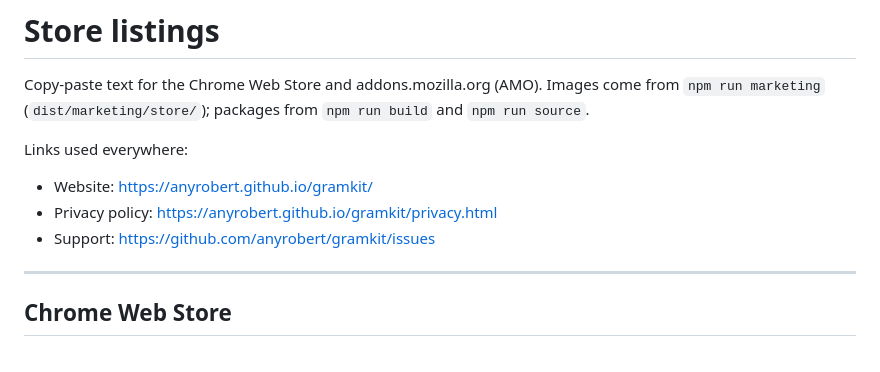
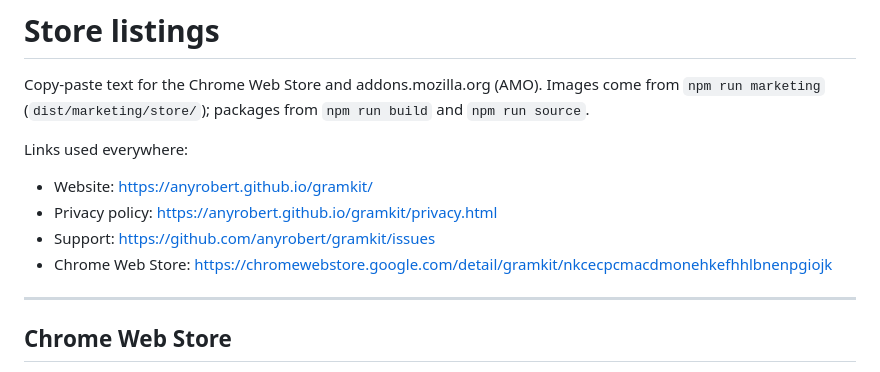
Before and after one commit to anyrobert/gramkit, a Markdown page: store/listing.md, the part around the change. Rendered like a GitHub page.

Commit message:
Add the Chrome Web Store URL to the listing links
Co-Authored-By: Claude Opus 5.5 (1M context) <noreply@anthropic.com>

```diff
--- a/store/listing.md
+++ b/store/listing.md
@@ -7,6 +7,7 @@ Links used everywhere:
 - Website: https://anyrobert.github.io/gramkit/
 - Privacy policy: https://anyrobert.github.io/gramkit/privacy.html
 - Support: https://github.com/anyrobert/gramkit/issues
+- Chrome Web Store: https://chromewebstore.google.com/detail/gramkit/nkcecpcmacdmonehkefhhlbnenpgiojk
 
 ---
 
```
